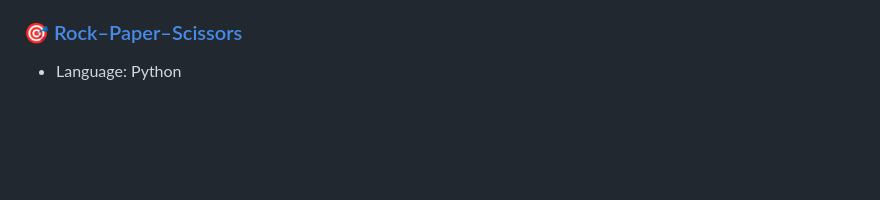
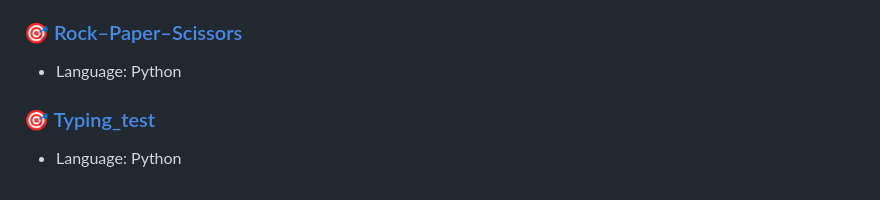
Before and after one commit to devmalik7/Game_Scripts, a Markdown page: INDEX.md, the part around the change. Drawn GitHub-style; blank space fills up the shorter version.

```diff
--- a/INDEX.md
+++ b/INDEX.md
@@ -103,3 +103,6 @@ By now we have 2 numbers (variables), you and computer
 
 ### 🎯 [Rock–Paper–Scissors](python/rock_paper_scissors/)
 - Language: Python
+
+### 🎯 [Typing_test](./Python/typing_speed_game/)
+- Language: Python
```
